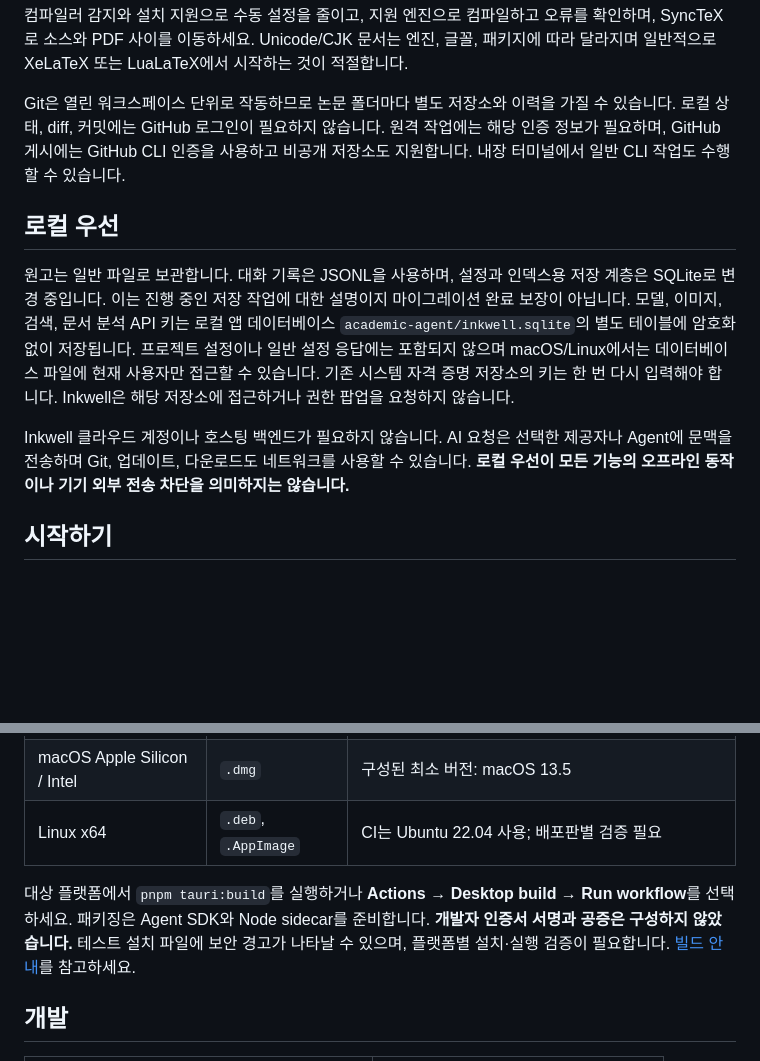
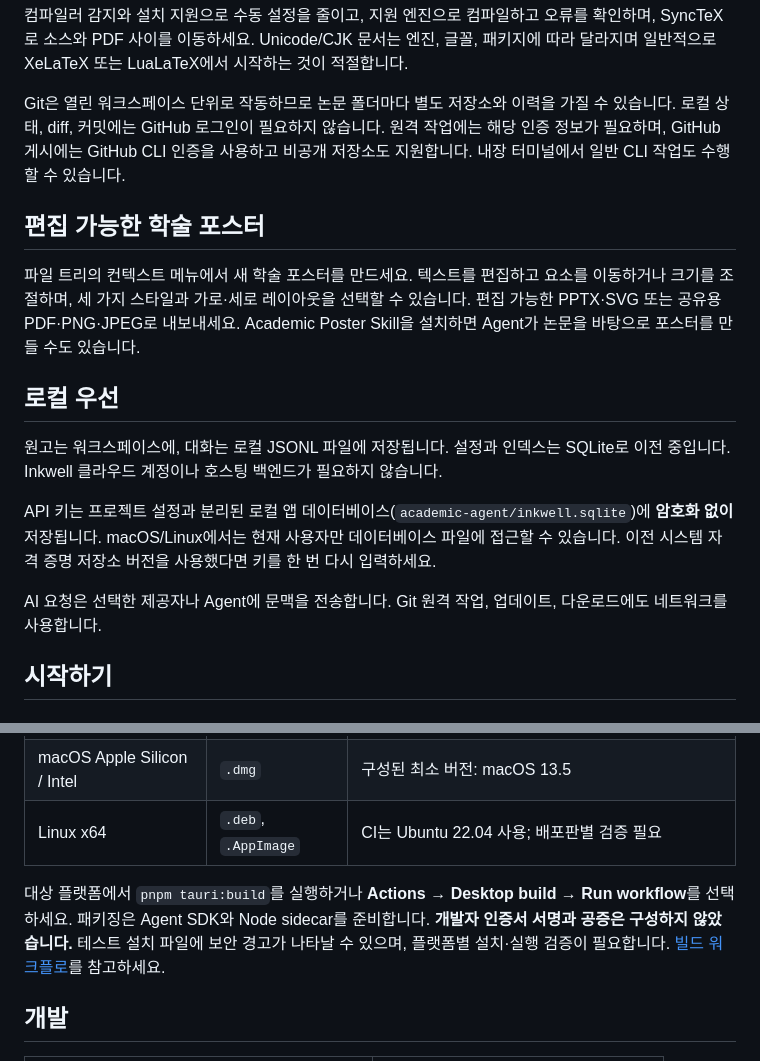
Before and after one commit to Weifeng2Wu/inkwell, a Markdown page: README_ko.md, 2 parts joined by grey strips. Rendered like a GitHub page; blank space fills up the shorter version.

```diff
--- a/README_ko.md
+++ b/README_ko.md
@@ -90,11 +95,17 @@ Skills는 지침을 제공할 뿐 없는 도구를 만들어 내지는 않습니
 
 Git은 열린 워크스페이스 단위로 작동하므로 논문 폴더마다 별도 저장소와 이력을 가질 수 있습니다. 로컬 상태, diff, 커밋에는 GitHub 로그인이 필요하지 않습니다. 원격 작업에는 해당 인증 정보가 필요하며, GitHub 게시에는 GitHub CLI 인증을 사용하고 비공개 저장소도 지원합니다. 내장 터미널에서 일반 CLI 작업도 수행할 수 있습니다.
 
+## 편집 가능한 학술 포스터
+
+파일 트리의 컨텍스트 메뉴에서 새 학술 포스터를 만드세요. 텍스트를 편집하고 요소를 이동하거나 크기를 조절하며, 세 가지 스타일과 가로·세로 레이아웃을 선택할 수 있습니다. 편집 가능한 PPTX·SVG 또는 공유용 PDF·PNG·JPEG로 내보내세요. Academic Poster Skill을 설치하면 Agent가 논문을 바탕으로 포스터를 만들 수도 있습니다.
+
 ## 로컬 우선
 
-원고는 일반 파일로 보관합니다. 대화 기록은 JSONL을 사용하며, 설정과 인덱스용 저장 계층은 SQLite로 변경 중입니다. 이는 진행 중인 저장 작업에 대한 설명이지 마이그레이션 완료 보장이 아닙니다. 모델, 이미지, 검색, 문서 분석 API 키는 로컬 앱 데이터베이스 `academic-agent/inkwell.sqlite`의 별도 테이블에 암호화 없이 저장됩니다. 프로젝트 설정이나 일반 설정 응답에는 포함되지 않으며 macOS/Linux에서는 데이터베이스 파일에 현재 사용자만 접근할 수 있습니다. 기존 시스템 자격 증명 저장소의 키는 한 번 다시 입력해야 합니다. Inkwell은 해당 저장소에 접근하거나 권한 팝업을 요청하지 않습니다.
+원고는 워크스페이스에, 대화는 로컬 JSONL 파일에 저장됩니다. 설정과 인덱스는 SQLite로 이전 중입니다. Inkwell 클라우드 계정이나 호스팅 백엔드가 필요하지 않습니다.
 
-Inkwell 클라우드 계정이나 호스팅 백엔드가 필요하지 않습니다. AI 요청은 선택한 제공자나 Agent에 문맥을 전송하며 Git, 업데이트, 다운로드도 네트워크를 사용할 수 있습니다. **로컬 우선이 모든 기능의 오프라인 동작이나 기기 외부 전송 차단을 의미하지는 않습니다.**
+API 키는 프로젝트 설정과 분리된 로컬 앱 데이터베이스(`academic-agent/inkwell.sqlite`)에 **암호화 없이** 저장됩니다. macOS/Linux에서는 현재 사용자만 데이터베이스 파일에 접근할 수 있습니다. 이전 시스템 자격 증명 저장소 버전을 사용했다면 키를 한 번 다시 입력하세요.
+
+AI 요청은 선택한 제공자나 Agent에 문맥을 전송합니다. Git 원격 작업, 업데이트, 다운로드에도 네트워크를 사용합니다.
 
 ## 시작하기
 
@@ -140,7 +151,7 @@ pnpm이 없으면 `npm install -g pnpm@11.5.0`을 사용하세요. Agent 준비
 | macOS Apple Silicon / Intel | `.dmg` | 구성된 최소 버전: macOS 13.5 |
 | Linux x64 | `.deb`, `.AppImage` | CI는 Ubuntu 22.04 사용; 배포판별 검증 필요 |
 
-대상 플랫폼에서 `pnpm tauri:build`를 실행하거나 **Actions → Desktop build → Run workflow**를 선택하세요. 패키징은 Agent SDK와 Node sidecar를 준비합니다. **개발자 인증서 서명과 공증은 구성하지 않았습니다.** 테스트 설치 파일에 보안 경고가 나타날 수 있으며, 플랫폼별 설치·실행 검증이 필요합니다. [빌드 안내](docs/DESKTOP_BUILDS.md)를 참고하세요.
+대상 플랫폼에서 `pnpm tauri:build`를 실행하거나 **Actions → Desktop build → Run workflow**를 선택하세요. 패키징은 Agent SDK와 Node sidecar를 준비합니다. **개발자 인증서 서명과 공증은 구성하지 않았습니다.** 테스트 설치 파일에 보안 경고가 나타날 수 있으며, 플랫폼별 설치·실행 검증이 필요합니다. [빌드 워크플로](.github/workflows/desktop-build.yml)를 참고하세요.
 
 ## 개발
 
```
Also changed, not shown: other parts of README_ko.md (+14 -11 lines), README.md (+23 -14 lines), README_zh.md (+23 -18 lines), assets/readme/theme-preview.jpg (added).
